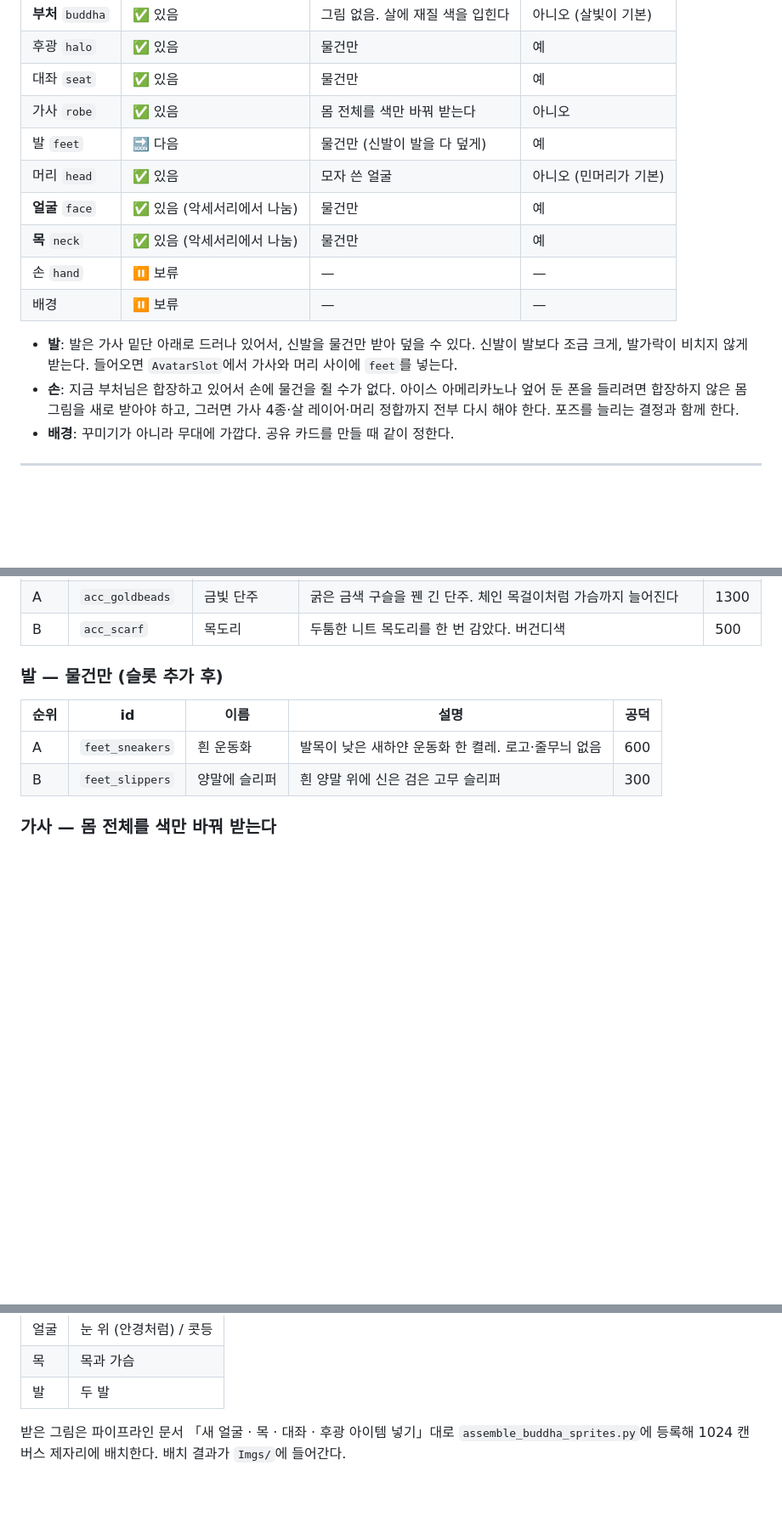
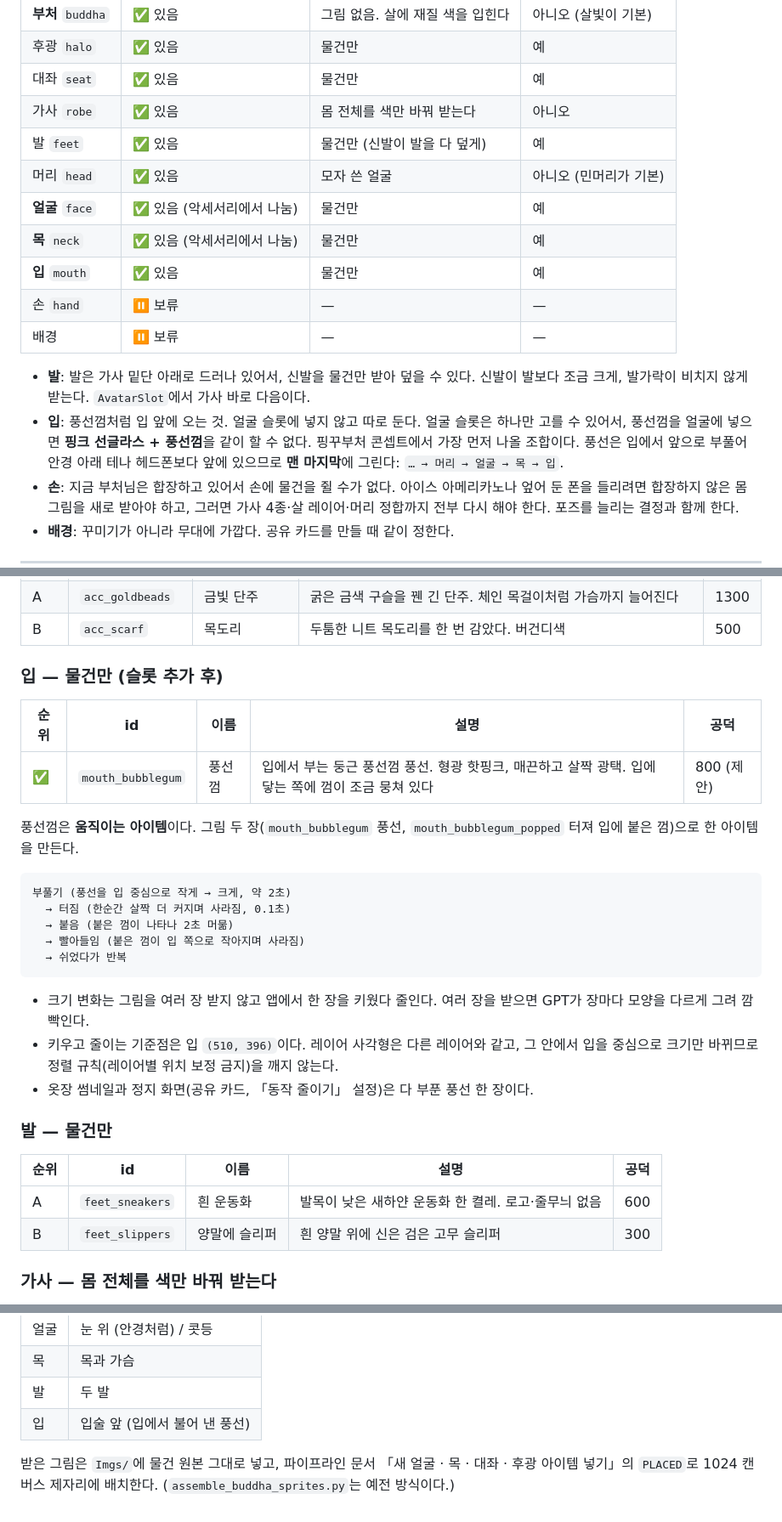
Before and after one commit to lbk0827/buddha, a Markdown page: docs/부처님_아이템_컨셉.md, 3 parts joined by grey strips. Shown at 85% size. GitHub-like rendering; blank space fills up the shorter version.

````diff
--- a/docs/부처님_아이템_컨셉.md
+++ b/docs/부처님_아이템_컨셉.md
@@ -44,14 +44,16 @@
 | 후광 `halo` | ✅ 있음 | 물건만 | 예 |
 | 대좌 `seat` | ✅ 있음 | 물건만 | 예 |
 | 가사 `robe` | ✅ 있음 | 몸 전체를 색만 바꿔 받는다 | 아니오 |
-| 발 `feet` | 🔜 다음 | 물건만 (신발이 발을 다 덮게) | 예 |
+| 발 `feet` | ✅ 있음 | 물건만 (신발이 발을 다 덮게) | 예 |
 | 머리 `head` | ✅ 있음 | 모자 쓴 얼굴 | 아니오 (민머리가 기본) |
 | **얼굴** `face` | ✅ 있음 (악세서리에서 나눔) | 물건만 | 예 |
 | **목** `neck` | ✅ 있음 (악세서리에서 나눔) | 물건만 | 예 |
+| **입** `mouth` | ✅ 있음 | 물건만 | 예 |
 | 손 `hand` | ⏸ 보류 | — | — |
 | 배경 | ⏸ 보류 | — | — |
 
-- **발**: 발은 가사 밑단 아래로 드러나 있어서, 신발을 물건만 받아 덮을 수 있다. 신발이 발보다 조금 크게, 발가락이 비치지 않게 받는다. 들어오면 `AvatarSlot`에서 가사와 머리 사이에 `feet`를 넣는다.
+- **발**: 발은 가사 밑단 아래로 드러나 있어서, 신발을 물건만 받아 덮을 수 있다. 신발이 발보다 조금 크게, 발가락이 비치지 않게 받는다. `AvatarSlot`에서 가사 바로 다음이다.
+- **입**: 풍선껌처럼 입 앞에 오는 것. 얼굴 슬롯에 넣지 않고 따로 둔다. 얼굴 슬롯은 하나만 고를 수 있어서, 풍선껌을 얼굴에 넣으면 **핑크 선글라스 + 풍선껌**을 같이 할 수 없다. 핑꾸부처 콘셉트에서 가장 먼저 나올 조합이다. 풍선은 입에서 앞으로 부풀어 안경 아래 테나 헤드폰보다 앞에 있으므로 **맨 마지막**에 그린다: `… → 머리 → 얼굴 → 목 → 입`.
 - **손**: 지금 부처님은 합장하고 있어서 손에 물건을 쥘 수가 없다. 아이스 아메리카노나 엎어 둔 폰을 들리려면 합장하지 않은 몸 그림을 새로 받아야 하고, 그러면 가사 4종·살 레이어·머리 정합까지 전부 다시 해야 한다. 포즈를 늘리는 결정과 함께 한다.
 - **배경**: 꾸미기가 아니라 무대에 가깝다. 공유 카드를 만들 때 같이 정한다.
 
@@ -115,7 +119,27 @@
 | A | `acc_goldbeads` | 금빛 단주 | 굵은 금색 구슬을 꿴 긴 단주. 체인 목걸이처럼 가슴까지 늘어진다 | 1300 |
 | B | `acc_scarf` | 목도리 | 두툼한 니트 목도리를 한 번 감았다. 버건디색 | 500 |
 
-### 발 — 물건만 (슬롯 추가 후)
+### 입 — 물건만 (슬롯 추가 후)
+
+| 순위 | id | 이름 | 설명 | 공덕 |
+|---|---|---|---|---|
+| ✅ | `mouth_bubblegum` | 풍선껌 | 입에서 부는 둥근 풍선껌 풍선. 형광 핫핑크, 매끈하고 살짝 광택. 입에 닿는 쪽에 껌이 조금 뭉쳐 있다 | 800 (제안) |
+
+풍선껌은 **움직이는 아이템**이다. 그림 두 장(`mouth_bubblegum` 풍선, `mouth_bubblegum_popped` 터져 입에 붙은 껌)으로 한 아이템을 만든다.
+
+```
+부풀기 (풍선을 입 중심으로 작게 → 크게, 약 2초)
+  → 터짐 (한순간 살짝 더 커지며 사라짐, 0.1초)
+  → 붙음 (붙은 껌이 나타나 2초 머묾)
+  → 빨아들임 (붙은 껌이 입 쪽으로 작아지며 사라짐)
+  → 쉬었다가 반복
+```
+
+- 크기 변화는 그림을 여러 장 받지 않고 앱에서 한 장을 키웠다 줄인다. 여러 장을 받으면 GPT가 장마다 모양을 다르게 그려 깜빡인다.
+- 키우고 줄이는 기준점은 입 `(510, 396)`이다. 레이어 사각형은 다른 레이어와 같고, 그 안에서 입을 중심으로 크기만 바뀌므로 정렬 규칙(레이어별 위치 보정 금지)을 깨지 않는다.
+- 옷장 썸네일과 정지 화면(공유 카드, 「동작 줄이기」 설정)은 다 부푼 풍선 한 장이다.
+
+### 발 — 물건만
 
 | 순위 | id | 이름 | 설명 | 공덕 |
 |---|---|---|---|---|
@@ -163,5 +187,6 @@
 | 얼굴 | 눈 위 (안경처럼) / 콧등 |
 | 목 | 목과 가슴 |
 | 발 | 두 발 |
+| 입 | 입술 앞 (입에서 불어 낸 풍선) |
 
-받은 그림은 파이프라인 문서 「새 얼굴 · 목 · 대좌 · 후광 아이템 넣기」대로 `assemble_buddha_sprites.py`에 등록해 1024 캔버스 제자리에 배치한다. 배치 결과가 `Imgs/`에 들어간다.
+받은 그림은 `Imgs/`에 물건 원본 그대로 넣고, 파이프라인 문서 「새 얼굴 · 목 · 대좌 · 후광 아이템 넣기」의 `PLACED`로 1024 캔버스 제자리에 배치한다. (`assemble_buddha_sprites.py`는 예전 방식이다.)
````
Also changed, not shown: other parts of docs/부처님_아이템_컨셉.md (+4 -2 lines), docs/GPT요청_비니_버킷햇_풍선껌.md (added, +123 -0 lines), docs/부처님_리소스_파이프라인.md (+28 -3 lines).
